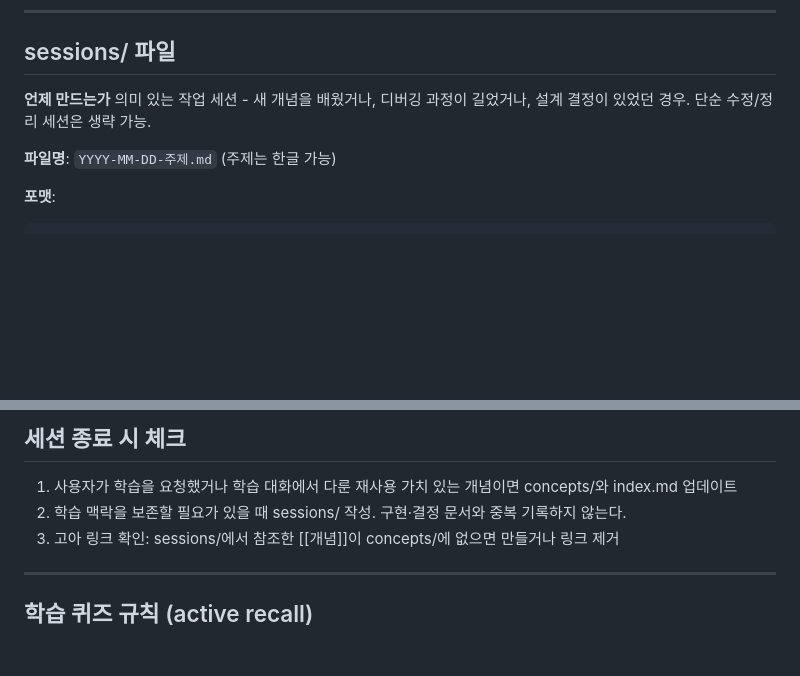
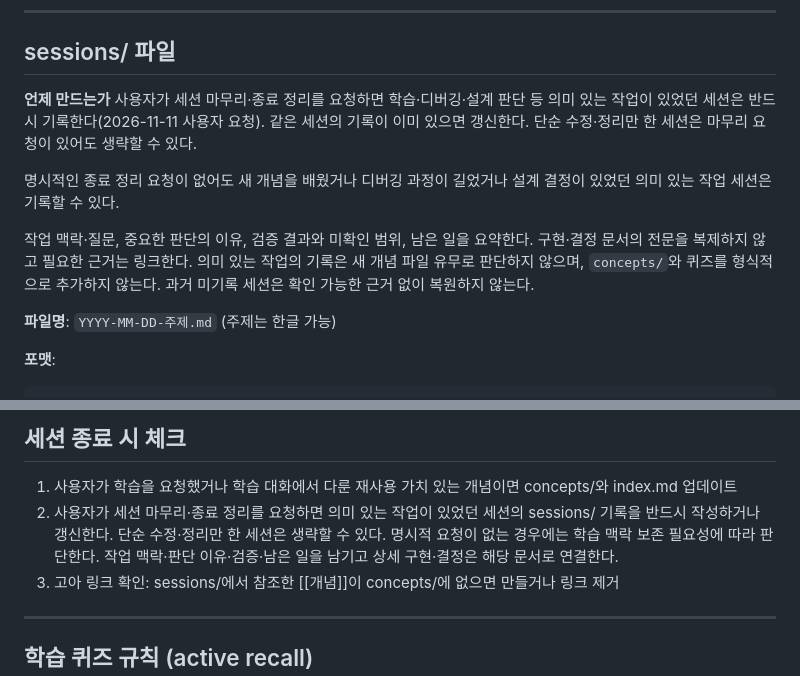
Before and after one commit to Sy3058/d-web, a Markdown page: docs/guides/GUIDE_STUDY.md, 2 parts joined by grey strips. Drawn GitHub-style; blank space fills up the shorter version.

```diff
--- a/docs/guides/GUIDE_STUDY.md
+++ b/docs/guides/GUIDE_STUDY.md
@@ -66,8 +66,11 @@ study/
 ## sessions/ 파일
 
 **언제 만드는가**
-의미 있는 작업 세션 - 새 개념을 배웠거나, 디버깅 과정이 길었거나, 설계 결정이 있었던 경우.
-단순 수정/정리 세션은 생략 가능.
+사용자가 세션 마무리·종료 정리를 요청하면 학습·디버깅·설계 판단 등 의미 있는 작업이 있었던 세션은 반드시 기록한다(2026-11-11 사용자 요청). 같은 세션의 기록이 이미 있으면 갱신한다. 단순 수정·정리만 한 세션은 마무리 요청이 있어도 생략할 수 있다.
+
+명시적인 종료 정리 요청이 없어도 새 개념을 배웠거나 디버깅 과정이 길었거나 설계 결정이 있었던 의미 있는 작업 세션은 기록할 수 있다.
+
+작업 맥락·질문, 중요한 판단의 이유, 검증 결과와 미확인 범위, 남은 일을 요약한다. 구현·결정 문서의 전문을 복제하지 않고 필요한 근거는 링크한다. 의미 있는 작업의 기록은 새 개념 파일 유무로 판단하지 않으며, `concepts/`와 퀴즈를 형식적으로 추가하지 않는다. 과거 미기록 세션은 확인 가능한 근거 없이 복원하지 않는다.
 
 **파일명**: `YYYY-MM-DD-주제.md` (주제는 한글 가능)
 
@@ -105,7 +108,7 @@ sessions/의 "개념 정리" 섹션은 이 세션에서 다룬 concepts/ 파일
 ## 세션 종료 시 체크
 
 1. 사용자가 학습을 요청했거나 학습 대화에서 다룬 재사용 가치 있는 개념이면 concepts/와 index.md 업데이트
-2. 학습 맥락을 보존할 필요가 있을 때 sessions/ 작성. 구현·결정 문서와 중복 기록하지 않는다.
+2. 사용자가 세션 마무리·종료 정리를 요청하면 의미 있는 작업이 있었던 세션의 sessions/ 기록을 반드시 작성하거나 갱신한다. 단순 수정·정리만 한 세션은 생략할 수 있다. 명시적 요청이 없는 경우에는 학습 맥락 보존 필요성에 따라 판단한다. 작업 맥락·판단 이유·검증·남은 일을 남기고 상세 구현·결정은 해당 문서로 연결한다.
 3. 고아 링크 확인: sessions/에서 참조한 [[개념]]이 concepts/에 없으면 만들거나 링크 제거
 
 ---
```
Also changed, not shown: AGENTS.md (+1 -0 lines), docs/guides/GUIDE_WORKFLOW.md (+2 -2 lines).
